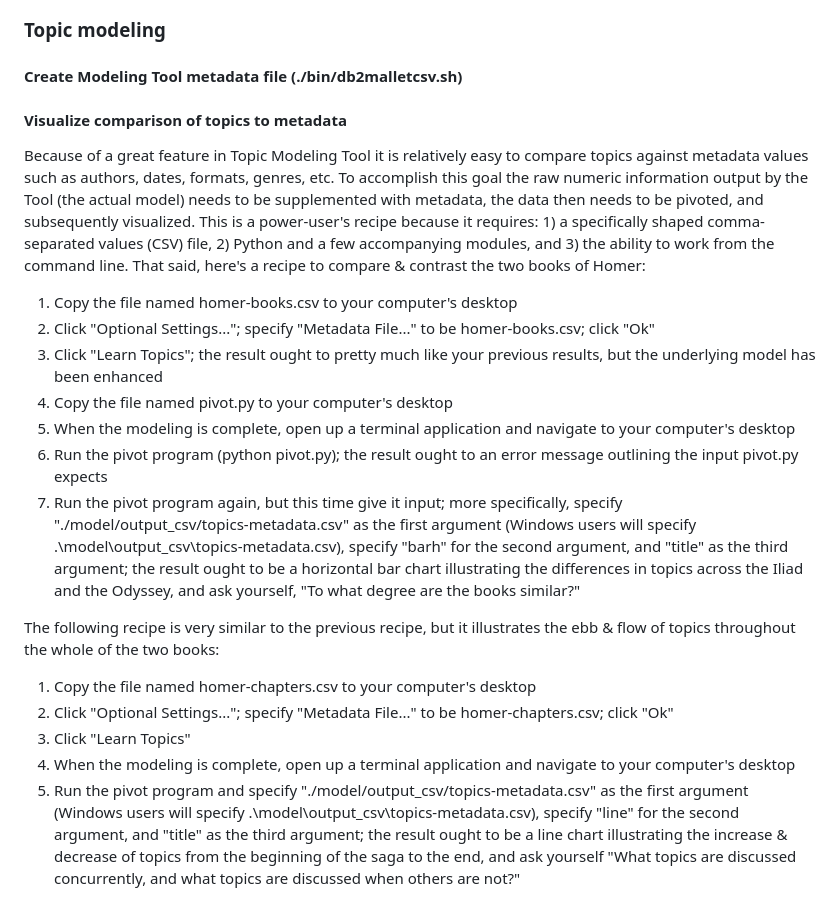
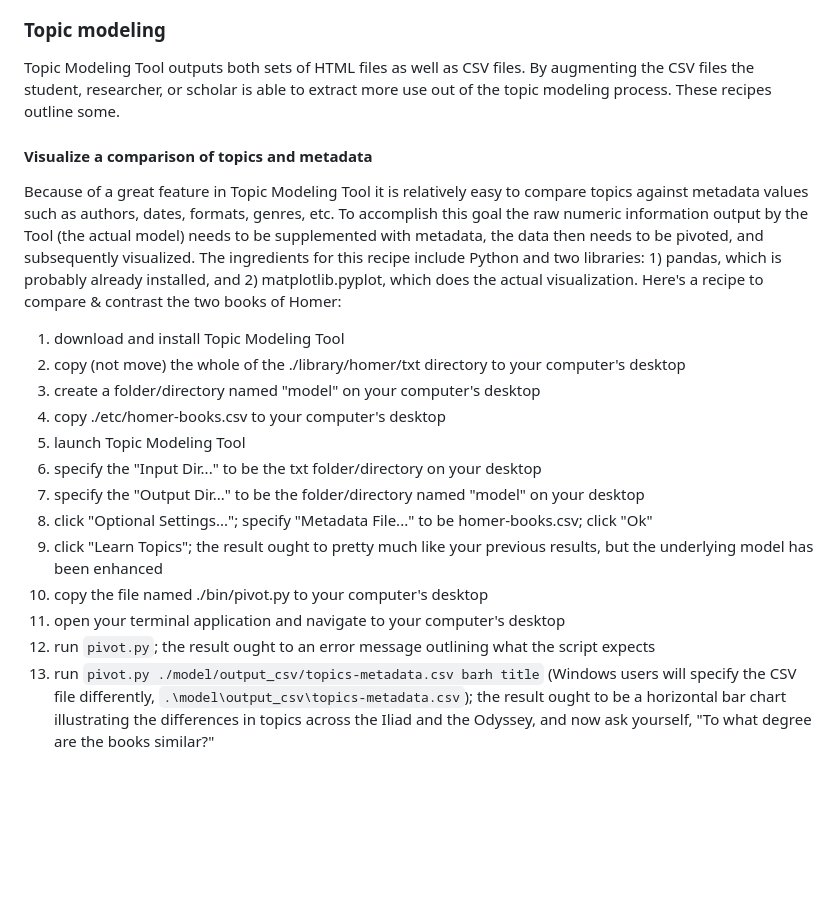
Before and after one commit to ericleasemorgan/reader-workshop, a Markdown page: README.md, the part around one of its changes. Drawn GitHub-style; blank space fills up the shorter version.

```diff
--- a/README.md
+++ b/README.md
@@ -805,28 +805,25 @@ It is not uncommon for mathematical graphs to include too many nodes for effecti
 
 ### Topic modeling
 
-
-#### Create Modeling Tool metadata file (./bin/db2malletcsv.sh)
+Topic Modeling Tool outputs both sets of HTML files as well as CSV files. By augmenting the CSV files the student, researcher, or scholar is able to extract more use out of the topic modeling process. These recipes outline some.
 
 
-#### Visualize comparison of topics to metadata
+#### Visualize a comparison of topics and metadata
 
-Because of a great feature in Topic Modeling Tool it is relatively easy to compare topics against metadata values such as authors, dates, formats, genres, etc. To accomplish this goal the raw numeric information output by the Tool (the actual model) needs to be supplemented with metadata, the data then needs to be pivoted, and subsequently visualized. This is a power-user's recipe because it requires: 1) a specifically shaped comma-separated values (CSV) file, 2) Python and a few accompanying modules, and 3) the ability to work from the command line. That said, here's a recipe to compare & contrast the two books of Homer:
+Because of a great feature in Topic Modeling Tool it is relatively easy to compare topics against metadata values such as authors, dates, formats, genres, etc. To accomplish this goal the raw numeric information output by the Tool (the actual model) needs to be supplemented with metadata, the data then needs to be pivoted, and subsequently visualized. The ingredients for this recipe include Python and two libraries: 1) pandas, which is probably already installed, and 2) matplotlib.pyplot, which does the actual visualization. Here's a recipe to compare & contrast the two books of Homer:
 
-   1. Copy the file named homer-books.csv to your computer's desktop
-   2. Click "Optional Settings..."; specify "Metadata File..." to be homer-books.csv; click "Ok"
-   3. Click "Learn Topics"; the result ought to pretty much like your previous results, but the underlying model has been enhanced
-   4. Copy the file named pivot.py to your computer's desktop
-   5. When the modeling is complete, open up a terminal application and navigate to your computer's desktop
-   6. Run the pivot program (python pivot.py); the result ought to an error message outlining the input pivot.py expects
-   7. Run the pivot program again, but this time give it input; more specifically, specify "./model/output_csv/topics-metadata.csv" as the first argument (Windows users will specify .\model\output_csv\topics-metadata.csv), specify "barh" for the second argument, and "title" as the third argument; the result ought to be a horizontal bar chart illustrating the differences in topics across the Iliad and the Odyssey, and ask yourself, "To what degree are the books similar?"
-
-The following recipe is very similar to the previous recipe, but it illustrates the ebb & flow of topics throughout the whole of the two books:
-
-   1. Copy the file named homer-chapters.csv to your computer's desktop
-   2. Click "Optional Settings..."; specify "Metadata File..." to be homer-chapters.csv; click "Ok"
-   3. Click "Learn Topics"
-   5. When the modeling is complete, open up a terminal application and navigate to your computer's desktop
-   7. Run the pivot program and specify "./model/output_csv/topics-metadata.csv" as the first argument (Windows users will specify .\model\output_csv\topics-metadata.csv), specify "line" for the second argument, and "title" as the third argument; the result ought to be a line chart illustrating the increase & decrease of topics from the beginning of the saga to the end, and ask yourself "What topics are discussed concurrently, and what topics are discussed when others are not?"
+   1. download and install Topic Modeling Tool
+   2. copy (not move) the whole of the ./library/homer/txt directory to your computer's desktop
+   3. create a folder/directory named "model" on your computer's desktop
+   4. copy ./etc/homer-books.csv to your computer's desktop
+   5. launch Topic Modeling Tool
+   6. specify the "Input Dir..." to be the txt folder/directory on your desktop
+   7. specify the "Output Dir..." to be the folder/directory named "model" on your desktop
+   8. click "Optional Settings..."; specify "Metadata File..." to be homer-books.csv; click "Ok"
+   9. click "Learn Topics"; the result ought to pretty much like your previous results, but the underlying model has been enhanced
+   10. copy the file named ./bin/pivot.py to your computer's desktop
+   11. open your terminal application and navigate to your computer's desktop
+   12. run `pivot.py`; the result ought to an error message outlining what the script expects
+   13. run `pivot.py ./model/output_csv/topics-metadata.csv barh title` (Windows users will specify the CSV file differently, `.\model\output_csv\topics-metadata.csv`); the result ought to be a horizontal bar chart illustrating the differences in topics across the Iliad and the Odyssey, and now ask yourself, "To what degree are the books similar?"
 
 ![modeling](./images/model-books-small.png "topic modeling")
```
Also changed, not shown: other parts of README.md (+54 -1 lines), images/measuring-ideas-small.png (added), images/measuring-ideas.png (added), 2 other files.
